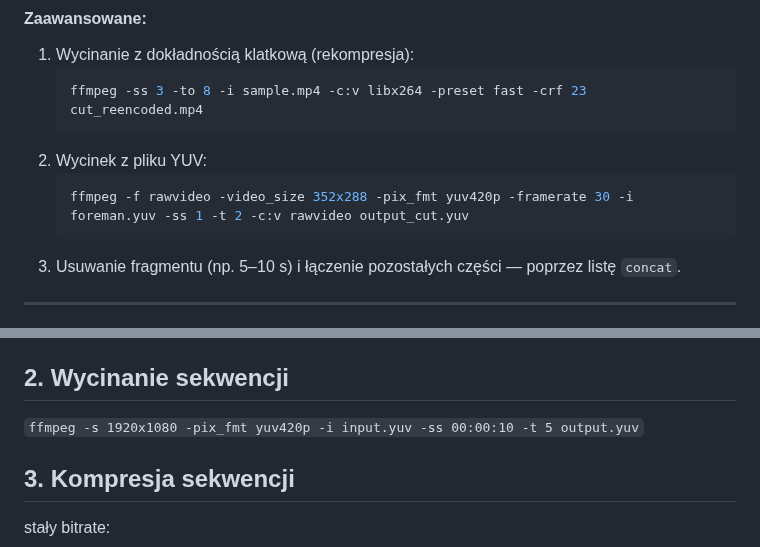
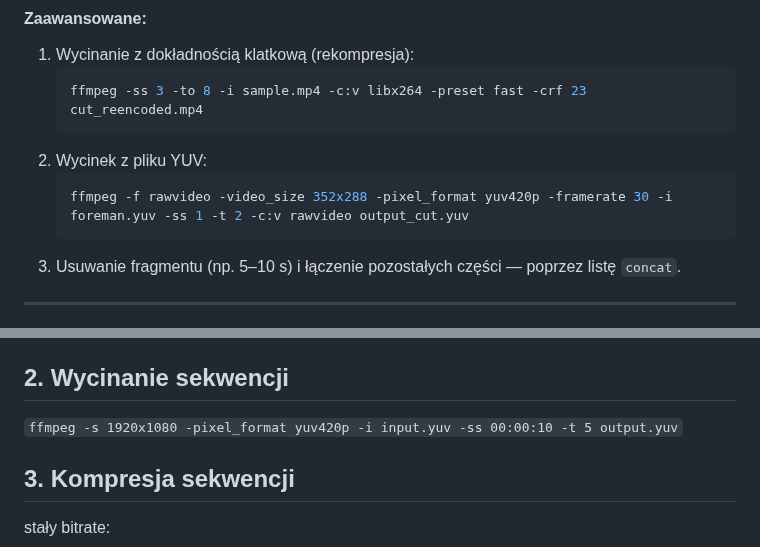
Before and after one commit to miklesz/QoE, a Markdown page: laboratory/02_visual_experiment_selection_dj/QoE_lab2_content_selection.md, 2 parts joined by grey strips. Drawn GitHub-style.

````diff
--- a/laboratory/02_visual_experiment_selection_dj/QoE_lab2_content_selection.md
+++ b/laboratory/02_visual_experiment_selection_dj/QoE_lab2_content_selection.md
@@ -223,7 +223,7 @@ ffplay foreman_cif.y4m
    ```
 2. Wycinek z pliku YUV:
    ```bash
-   ffmpeg -f rawvideo -video_size 352x288 -pix_fmt yuv420p -framerate 30 -i foreman.yuv -ss 1 -t 2 -c:v rawvideo output_cut.yuv
+   ffmpeg -f rawvideo -video_size 352x288 -pixel_format yuv420p -framerate 30 -i foreman.yuv -ss 1 -t 2 -c:v rawvideo output_cut.yuv
    ```
 3. Usuwanie fragmentu (np. 5–10 s) i łączenie pozostałych części — poprzez listę `concat`.
 
@@ -299,7 +299,7 @@ lub programu dostępnego tu: `https://github.com/IENT/YUView`
 
 ## 2. Wycinanie sekwencji
 
-`ffmpeg -s 1920x1080 -pix_fmt yuv420p -i input.yuv -ss 00:00:10 -t 5 output.yuv`
+`ffmpeg -s 1920x1080 -pixel_format yuv420p -i input.yuv -ss 00:00:10 -t 5 output.yuv`
 
 ## 3. Kompresja sekwencji
 
````
Also changed, not shown: other parts of laboratory/02_visual_experiment_selection_dj/QoE_lab2_content_selection.md (+6 -6 lines).
